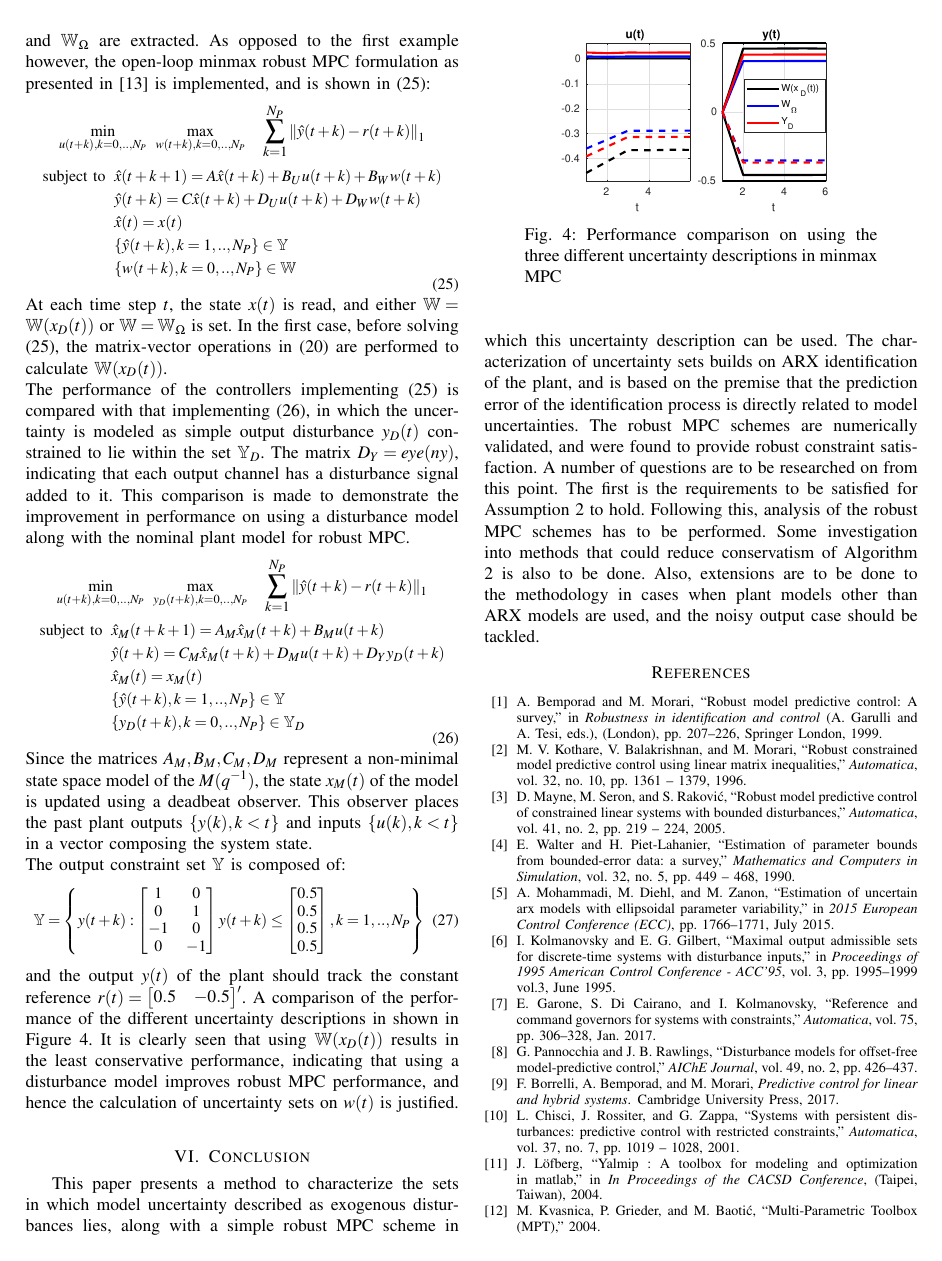
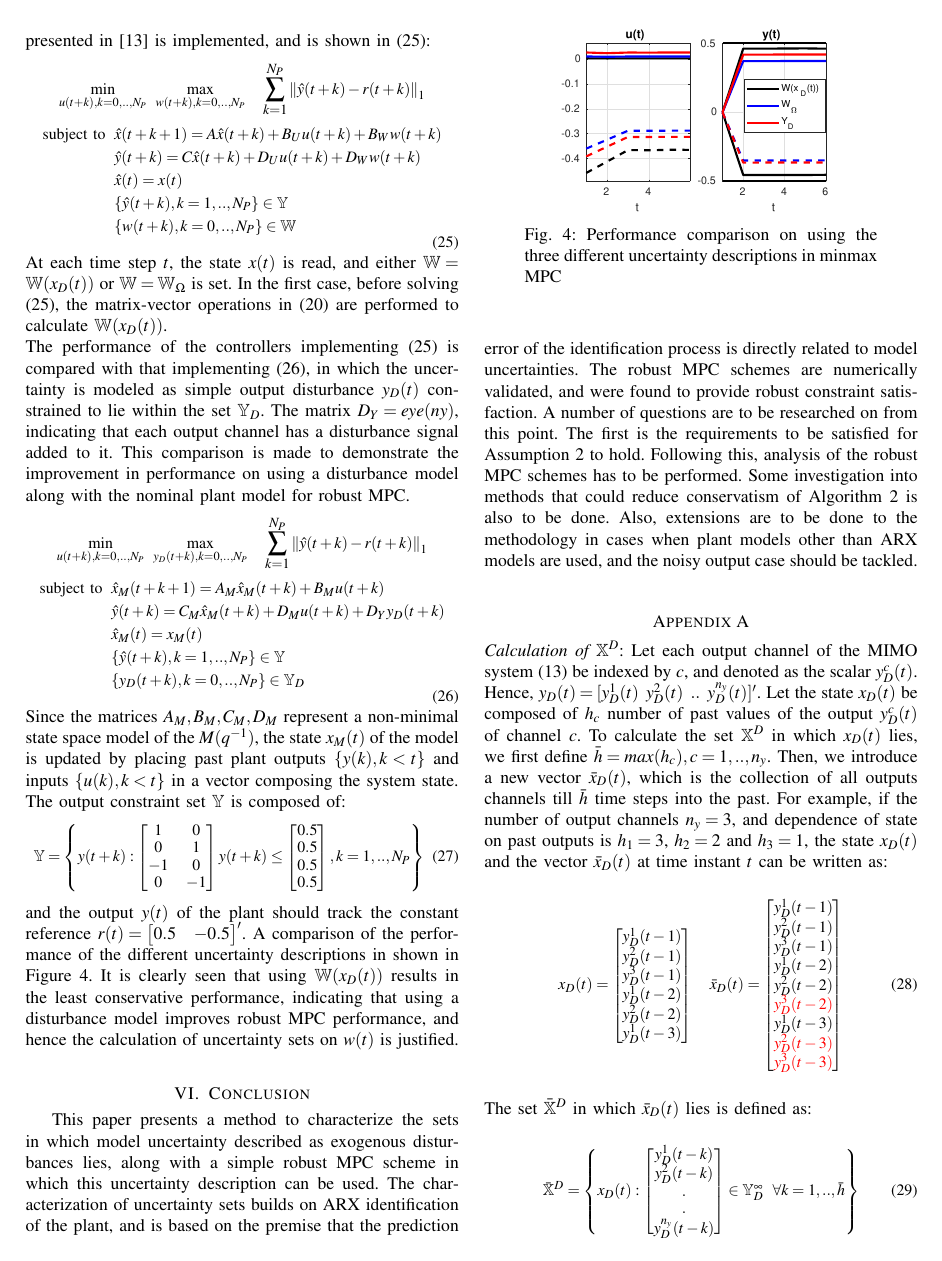
Before and after one commit to samku/MIMO_writing, a LaTeX paper (root.tex): page 6 of 7. Compiled offline with pdfLaTeX.

Commit message:
Added appendix, removed deadbeat, Modified assumption 1, 2 bit

```diff
--- a/root.tex
+++ b/root.tex
@@ -74,7 +74,7 @@ Characterization of exogenous disturbance uncertainty sets and their application
 }
 
 
-\author{ Sampath Kumar Mulagaleti, Alberto Bemporad and Mario Zanon % <-this % stops a space
+\author{ Sampath Kumar Mulagaleti, Alberto Bemporad, and Mario Zanon % <-this % stops a space
 \thanks{*This work was not supported by any organization}% <-this % stops a space
 \thanks{Sampath Kumar Mulagaleti, Alberto Bemporad and Mario Zanon are with
 		the IMT School for Advanced Studies Lucca, Piazza San Francesco 19,
@@ -718,7 +718,7 @@ The performance of the controllers implementing \eqref{RMPC_W_minmax} is compare
 \end{matrix}
 \label{RMPC_YD_minmax}
 \end{equation}
-Since the matrices $A_M,B_M,C_M,D_M$ represent a non-minimal state space model of the $M(q^{-1})$, the state $x_M(t)$ of the model is updated using a deadbeat observer. This observer places the past plant outputs $\{y(k),k<t\}$ and inputs $\{u(k),k<t\}$ in a vector composing the system state.\\
+Since the matrices $A_M,B_M,C_M,D_M$ represent a non-minimal state space model of the $M(q^{-1})$, the state $x_M(t)$ of the model is updated by placing past plant outputs $\{y(k),k<t\}$ and inputs $\{u(k),k<t\}$ in a vector composing the system state.\\
  The output constraint set $\mathbb{Y}$ is composed of:
  \begin{equation}
  \small
@@ -734,4 +734,26 @@ and the output $y(t)$ of the plant should track the constant reference $r(t)=\be
 \section{Conclusion}
 This paper presents a method to characterize the sets in which model uncertainty described as exogenous disturbances lies, along with a simple robust MPC scheme in which this uncertainty description can be used. The characterization of uncertainty sets builds on ARX identification of the plant, and is based on the premise that the prediction error of the identification process is directly related to model uncertainties. The robust MPC schemes are numerically validated, and were found to provide robust constraint satisfaction.
 A number of questions are to be researched on from this point. The first is the requirements to be satisfied for Assumption \ref{assmp_inf} to hold. Following this, analysis of the robust MPC schemes has to be performed. Some investigation into methods that could reduce conservatism of Algorithm \ref{alg:mpc_proj} is also to be done. Also, extensions are to be done to the methodology in cases when plant models other than ARX models are used, and the noisy output case should be tackled.
-\bibliography{references}.
+\section*{Appendix A}
+\vspace{-10pt}
+\noindent
+\textit{Calculation of $\mathbb{X}^D$}:
+Let each output channel of the MIMO system \eqref{ssD} be indexed by $c$, and denoted as the scalar $y_D^c(t)$. Hence, $y_D(t)=[y_D^1(t) \hspace{4pt} y_D^2(t) \hspace{4pt} .. \hspace{4pt} y_D^{n_y}(t)]'$. Let the state $x_D(t)$ be composed of $h_c$ number of past values of the output $y_D^c(t)$ of channel $c$.
+To calculate the set $\mathbb{X}^D$ in which $x_D(t)$ lies, we first define $\bar{h}=max(h_c), c=1,..,n_y $. Then, we introduce a new vector $\bar{x}_D(t)$, which is the collection of all outputs channels till $\bar{h}$ time steps into the past. For example, if the number of output channels $n_y=3$, and dependence of state on past outputs is $h_1=3$, $h_2=2$ and $h_3=1$, the state $x_D(t)$ and the vector $\bar{x}_D(t)$ at time instant $t$ can be written as:
+\begin{equation}
+\small
+\begin{matrix}
+x_D(t) = \begin{bmatrix}
+y_D^1(t-1) \\ y_D^2(t-1) \\ y_D^3(t-1) \\ y_D^1(t-2) \\ y_D^2(t-2) \\ y_D^1(t-3)
+\end{bmatrix}
+&
+\bar{x}_D(t) = \begin{bmatrix}
+y_D^1(t-1) \\ y_D^2(t-1) \\ y_D^3(t-1) \\ y_D^1(t-2) \\ y_D^2(t-2) \\ \textcolor{red}{y_D^3(t-2)} \\ y_D^1(t-3) \\ \textcolor{red}{y_D^2(t-3)} \\ \textcolor{red}{y_D^3(t-3)}
+\end{bmatrix}
+\end{matrix}
+\end{equation}
+The set $\bar{\mathbb{X}}^D$ in which $\bar{x}_D(t)$ lies is defined as:
+\begin{equation}
+\small
+\bar{\mathbb{X}}^D = \begin{Bmatrix}x_D(t): \begin{bmatrix} y_D^1(t-k) \\ y_D^2(t-k) \\ . \\ . \\ y_D^{n_y}(t-k) \end{bmatrix} \in \mathbb{Y}_D^{\infty} \hspace{5pt} \forall k=1,..,\bar{h} \end{Bmatrix}
+\end{equation}
@@ -737,0 +764 @@ A number of questions are to be researched on from this point. The first is the
+\end{equation}
```
Also changed, not shown: root.pdf, root.tex (18 more changed lines), 3 other files.
